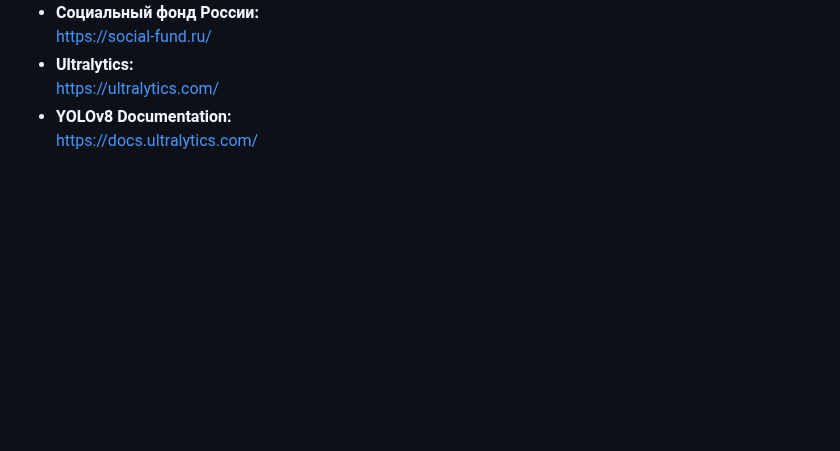
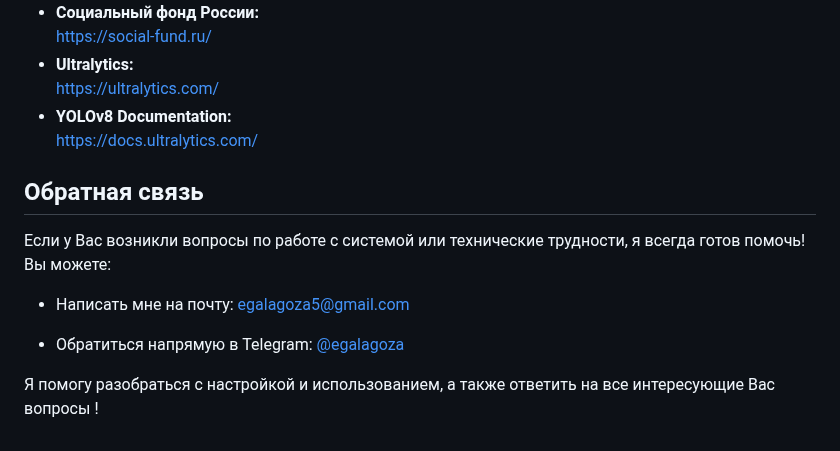
Before and after one commit to ObamaObama444/Sway, a Markdown page: README.md, the part around one of its changes. Drawn GitHub-style; blank space fills up the shorter version.

```diff
--- a/README.md
+++ b/README.md
@@ -370,3 +376,18 @@ YOLOv8m - это модель компьютерного зрения от ко
   [https://ultralytics.com/](https://ultralytics.com/)
 - **YOLOv8 Documentation:**
   [https://docs.ultralytics.com/](https://docs.ultralytics.com/)
+
+
+
+## Обратная связь
+
+Если у Вас возникли вопросы по работе с системой или технические трудности, я всегда готов помочь!
+Вы можете:
+- Написать мне на почту: [egalagoza5@gmail.com](mailto:egalagoza5@gmail.com)
+
+- Обратиться напрямую в Telegram: [@egalagoza](https://t.me/egalagoza)
+
+Я помогу разобраться с настройкой и использованием, а также ответить на все интересующие Вас вопросы !
+<br>
+<br>
+
```
Also changed, not shown: other parts of README.md (+18 -9 lines).
